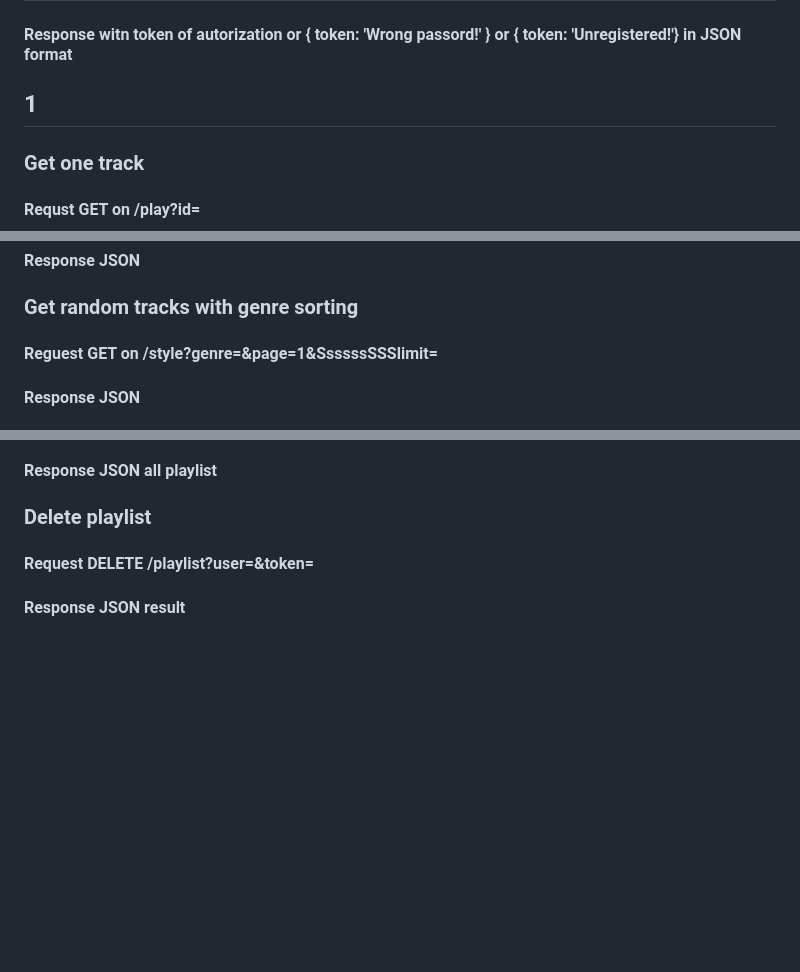
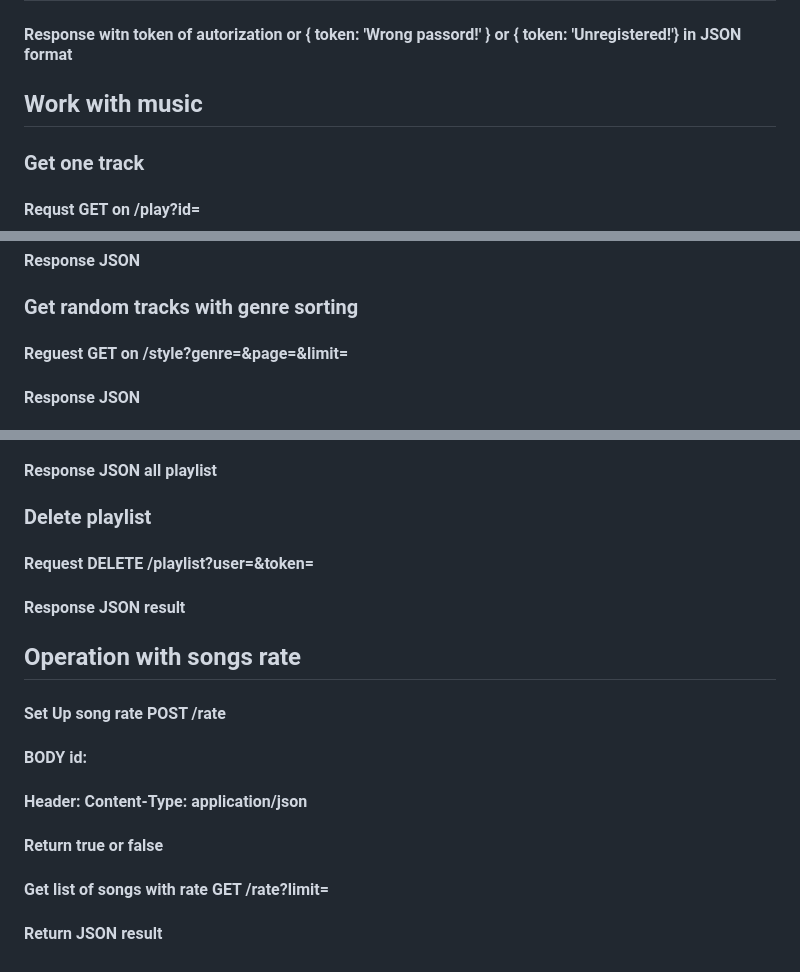
Before and after one commit to BrBrov/RSCloneProject, a Markdown page: instruction.md, 3 parts joined by grey strips. GitHub-like rendering; blank space fills up the shorter version.

Commit message:
docs: add description rate api

```diff
--- a/instruction.md
+++ b/instruction.md
@@ -23,7 +23,8 @@
 #### and Query param ?mode=enter, and body with password and login hashes encryted with AES-CBC
 ## 3
 #### Response witn token of autorization or { token: 'Wrong passord!' } or  { token: 'Unregistered!'} in JSON format
-## 1
+
+## Work with music
 
 ### Get one track
 
@@ -64,5 +65,5 @@
 #### Response JSON
 
 ### Get random tracks with genre sorting
-#### Reguest GET on /style?genre=<name of genre>&page=1&SsssssSSSlimit=<number limit>
+#### Reguest GET on /style?genre=<name of genre>&page=<number page>&limit=<number limit>
 #### Response JSON
@@ -110,3 +112,13 @@
 ### Delete playlist
 #### Request DELETE /playlist?user=<login>&token=<token>
 #### Response JSON result
+
+## Operation with songs rate
+
+#### Set Up song rate POST /rate
+#### BODY id:<id song>
+#### Header: Content-Type: application/json
+#### Return true or false
+
+#### Get list of songs with rate GET /rate?limit=<number of limit>
+#### Return JSON result
```
Also changed, not shown: other parts of instruction.md (+2 -1 lines).
